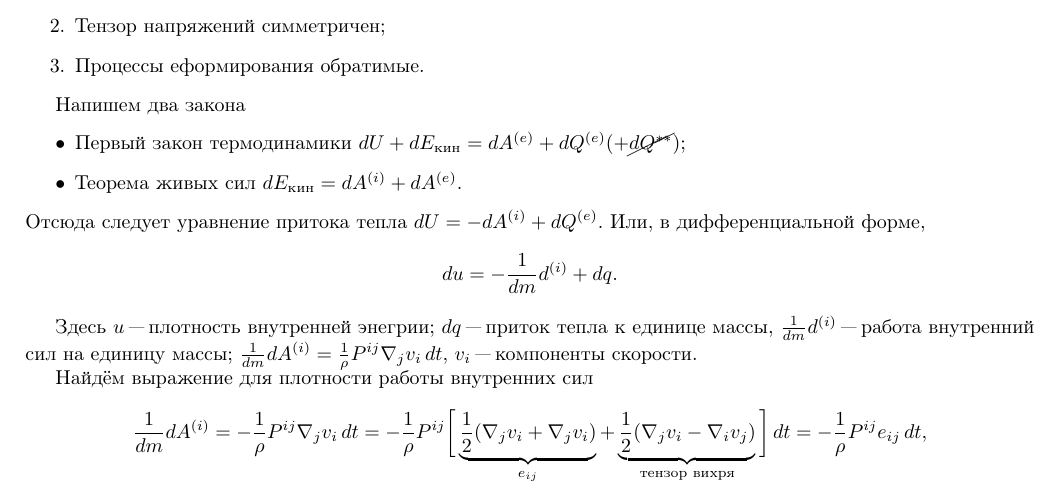
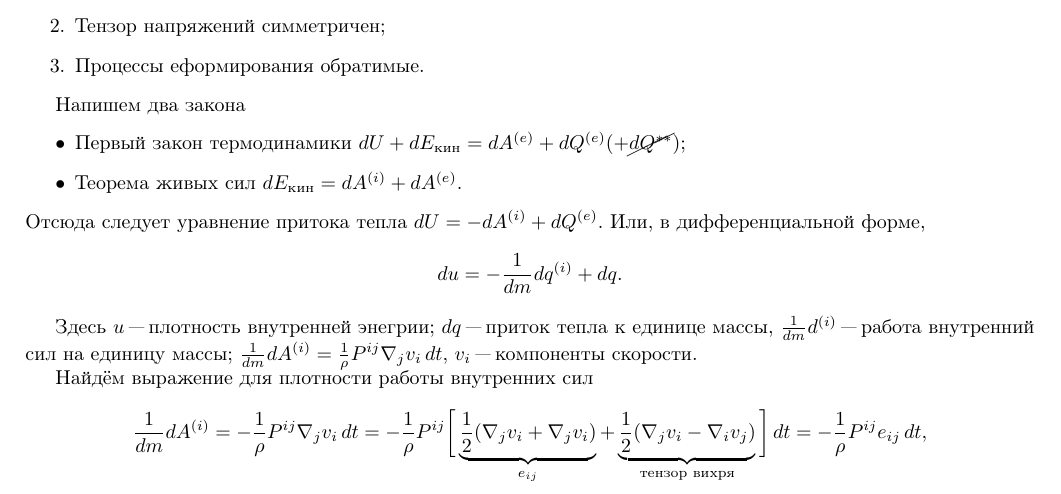
Before and after one commit to AnatolyShirykalov/MSS, a LaTeX document (master.tex, which reads lectures/uprugost/16.tex): part of page 60 of 62, cut so that both start at the same text. Compiled offline with pdfLaTeX.

Commit message:
one corr

```diff
--- a/lectures/uprugost/16.tex
+++ b/lectures/uprugost/16.tex
@@ -23,7 +23,7 @@
 \end{itemize}
 Отсюда следует уравнение притока тепла $dU = -dA^{(i)}+dQ^{(e)}$. Или, в дифференциальной форме,
 \[
-  du = -\frac1{dm} d^{(i)} + dq.
+  du = -\frac1{dm} dq^{(i)} + dq.
 \]
 
 Здесь $u$ "--- плотность внутренней энегрии; $dq$ "--- приток тепла к единице массы, $\frac1{dm} d^{(i)}$ "--- работа внутренний сил на единицу массы;
```
Also changed, not shown: master.pdf.
